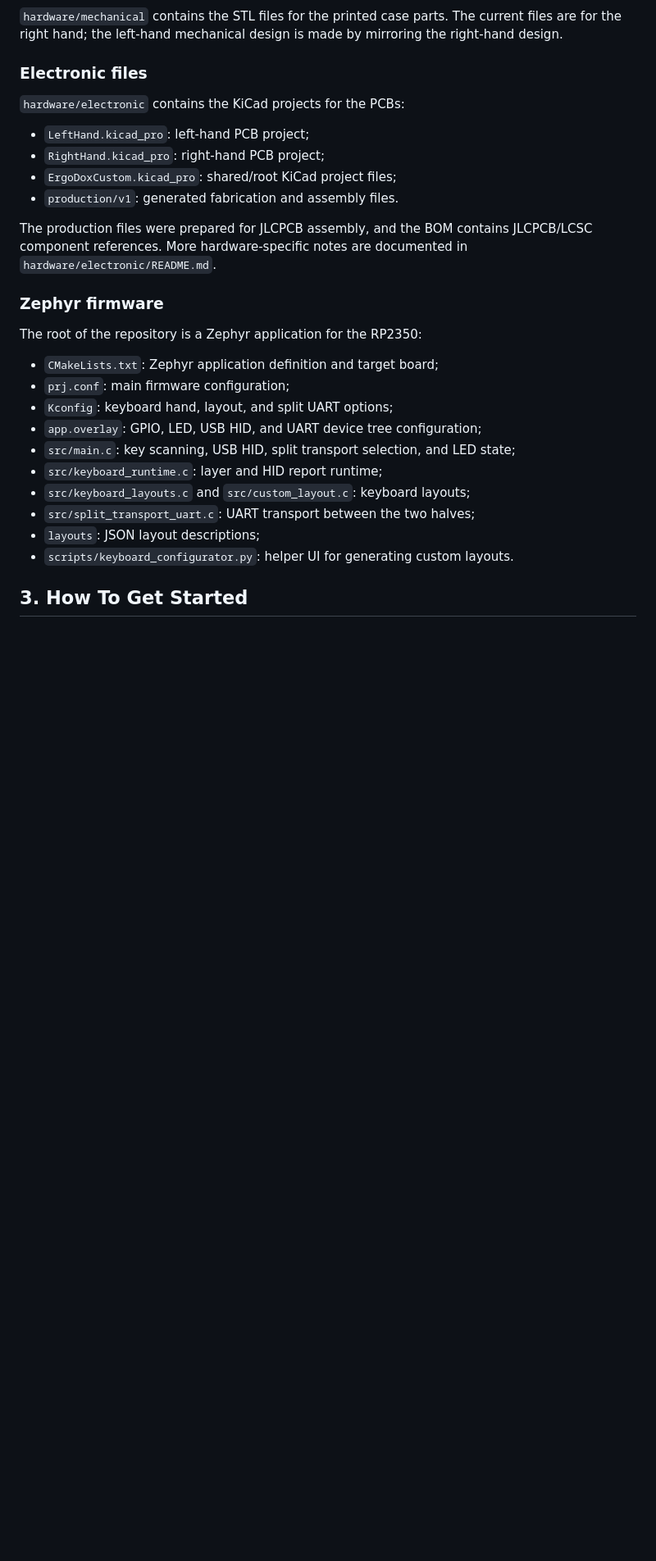
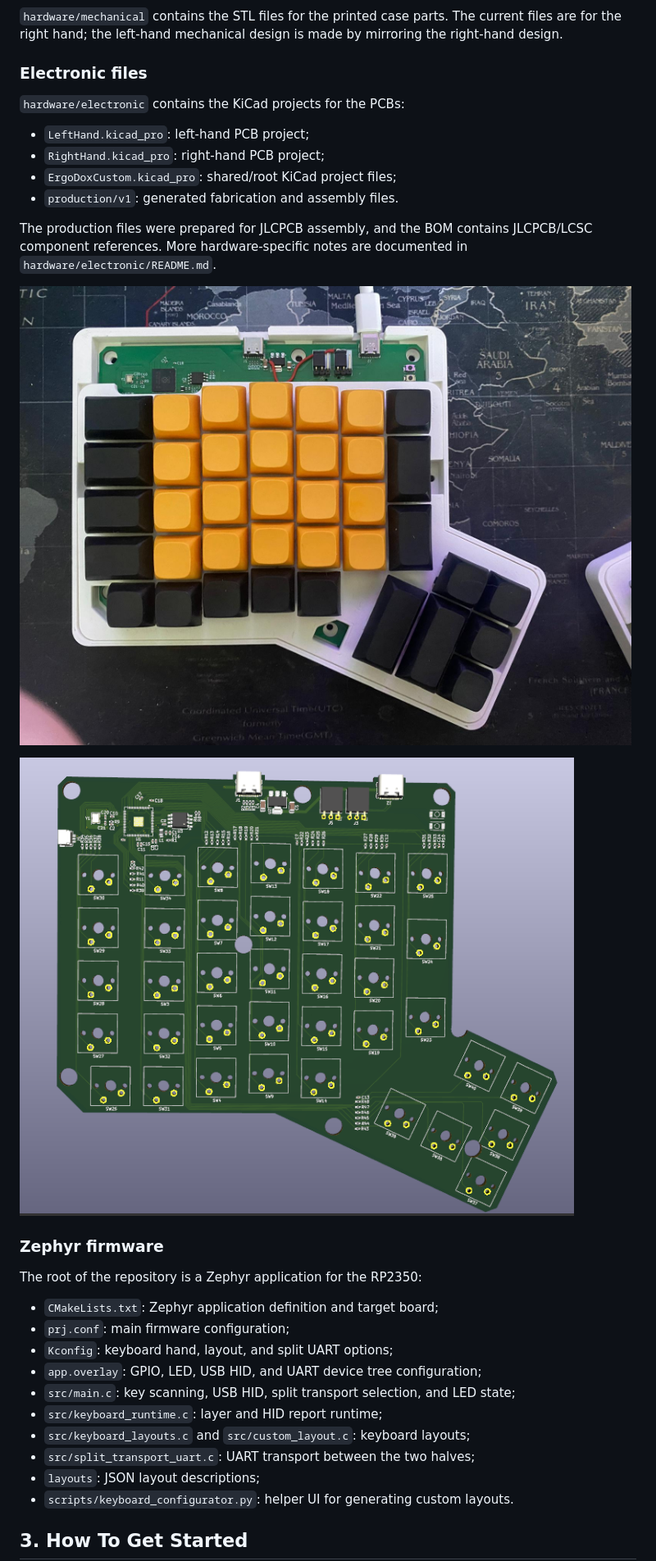
Before and after one commit to gennartan/ergodox-rp2350, a Markdown page: README.md, the part around one of its changes. Shown at 82% size. GitHub-like rendering; pictures changed too: docs/images/left_hand.jpeg (added), docs/images/left_hand_kicad_3d_view.png (added); blank space fills up the shorter version.

Commit message:
Add images to the README

```diff
--- a/README.md
+++ b/README.md
@@ -43,6 +45,10 @@ mirroring the right-hand design.
 The production files were prepared for JLCPCB assembly, and the BOM contains
 JLCPCB/LCSC component references. More hardware-specific notes are documented in
 `hardware/electronic/README.md`.
+
+![Left-hand PCB](docs/images/left_hand.jpeg)
+
+![Left-hand PCB in KiCad 3D viewer](docs/images/left_hand_kicad_3d_view.png)
 
 ### Zephyr firmware
 
```
Also changed, not shown: other parts of README.md (+4 -0 lines), docs/images/full_keyboard.jpeg (added), docs/images/keyboard_configurator.png (added).
